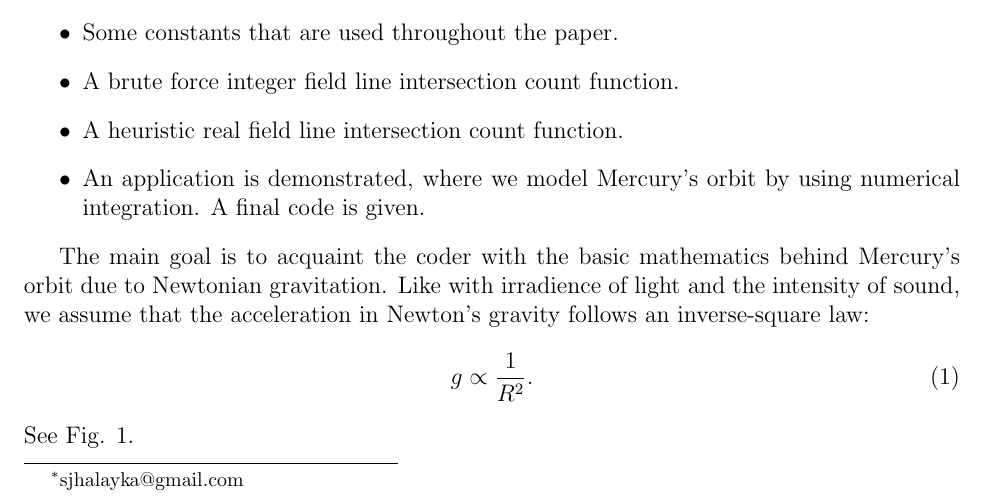
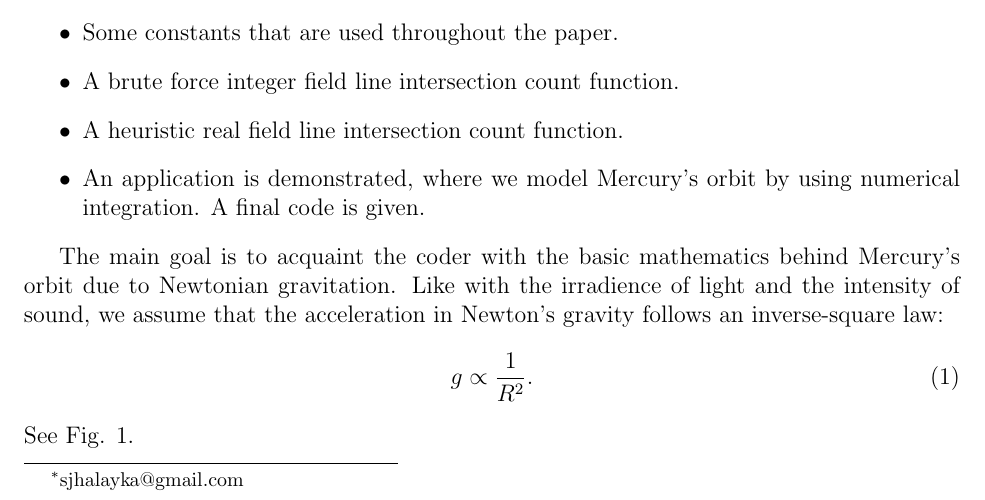
Before and after one commit to sjhalayka/papers, a LaTeX paper (newtonian gravitation/bezier_escape.tex): part of page 1 of 14, cut so that both start at the same text. Compiled offline with pdfLaTeX.

Commit message:
Add files via upload

```diff
--- a/newtonian gravitation/bezier_escape.tex
+++ b/newtonian gravitation/bezier_escape.tex
@@ -60,7 +60,7 @@ A final code is given.
 \end{itemize}
 
 The main goal is to acquaint the coder with the basic mathematics behind Mercury's orbit due to Newtonian gravitation.
-Like with irradience of light and the intensity of sound, we assume that the acceleration in Newton's gravity follows an inverse-square law:
+Like with the irradience of light and the intensity of sound, we assume that the acceleration in Newton's gravity follows an inverse-square law:
 \begin{equation}
 g \propto \frac{1}{R^2}.
 \end{equation}
```
Also changed, not shown: newtonian gravitation/bezier_escape.pdf.
